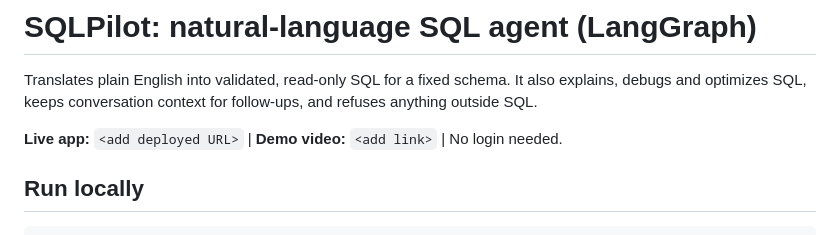
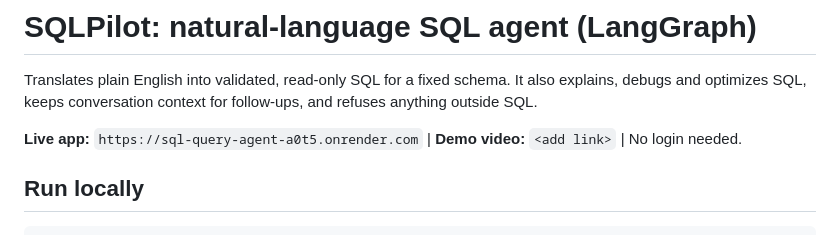
Before and after one commit to shubhamjain2003/sql-query-agent, a Markdown page: README.md, the part around the change. Drawn GitHub-style.

Commit message:
Add live link

````diff
--- a/README.md
+++ b/README.md
@@ -2,7 +2,7 @@
 
 Translates plain English into validated, read-only SQL for a fixed schema. It also explains, debugs and optimizes SQL, keeps conversation context for follow-ups, and refuses anything outside SQL.
 
-**Live app:** `<add deployed URL>`  |  **Demo video:** `<add link>`  |  No login needed.
+**Live app:** `https://sql-query-agent-a0t5.onrender.com`  |  **Demo video:** `<add link>`  |  No login needed.
 
 ## Run locally
 ```bash
````
